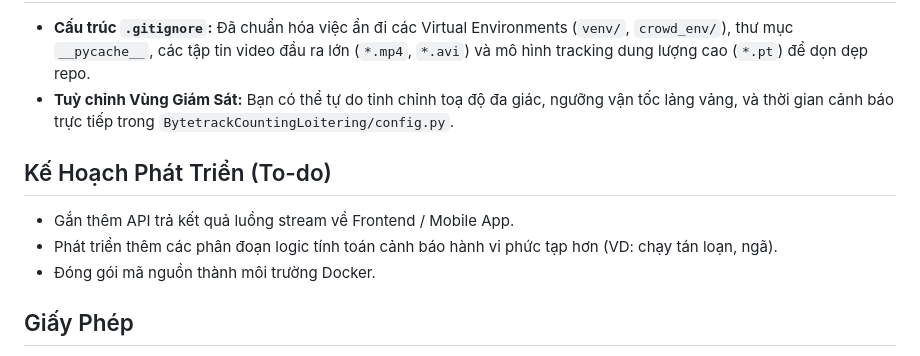
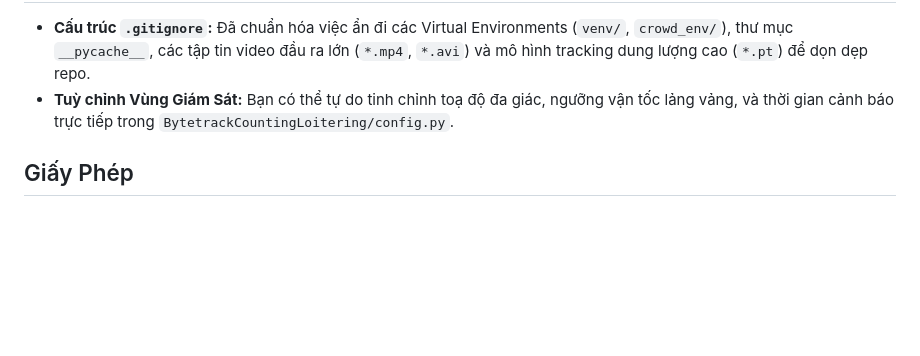
Before and after one commit to binswing/Crowd-Monitoring-and-Loitering-Detection-System, a Markdown page: README.md, the part around the change. Rendered like a GitHub page; blank space fills up the shorter version.

Commit message:
Finished

```diff
--- a/README.md
+++ b/README.md
@@ -84,10 +84,5 @@ crowd-tracking/
 - **Cấu trúc `.gitignore`:** Đã chuẩn hóa việc ẩn đi các Virtual Environments (`venv/`, `crowd_env/`), thư mục `__pycache__`, các tập tin video đầu ra lớn (`*.mp4`, `*.avi`) và mô hình tracking dung lượng cao (`*.pt`) để dọn dẹp repo.
 - **Tuỳ chỉnh Vùng Giám Sát:** Bạn có thể tự do tinh chỉnh toạ độ đa giác, ngưỡng vận tốc lảng vảng, và thời gian cảnh báo trực tiếp trong `BytetrackCountingLoitering/config.py`.
 
-## Kế Hoạch Phát Triển (To-do)
-- Gắn thêm API trả kết quả luồng stream về Frontend / Mobile App.
-- Phát triển thêm các phân đoạn logic tính toán cảnh báo hành vi phức tạp hơn (VD: chạy tán loạn, ngã).
-- Đóng gói mã nguồn thành môi trường Docker.
-
 ## Giấy Phép
 Dự án sử dụng đa phần là các thư viện mã nguồn mở phân phối miễn phí theo quy định của YOLOv8 và chuẩn thư viện Python mở khác. Vui lòng tuân thủ bản quyền của thư viện bên thứ ba đang được áp dụng.
```
